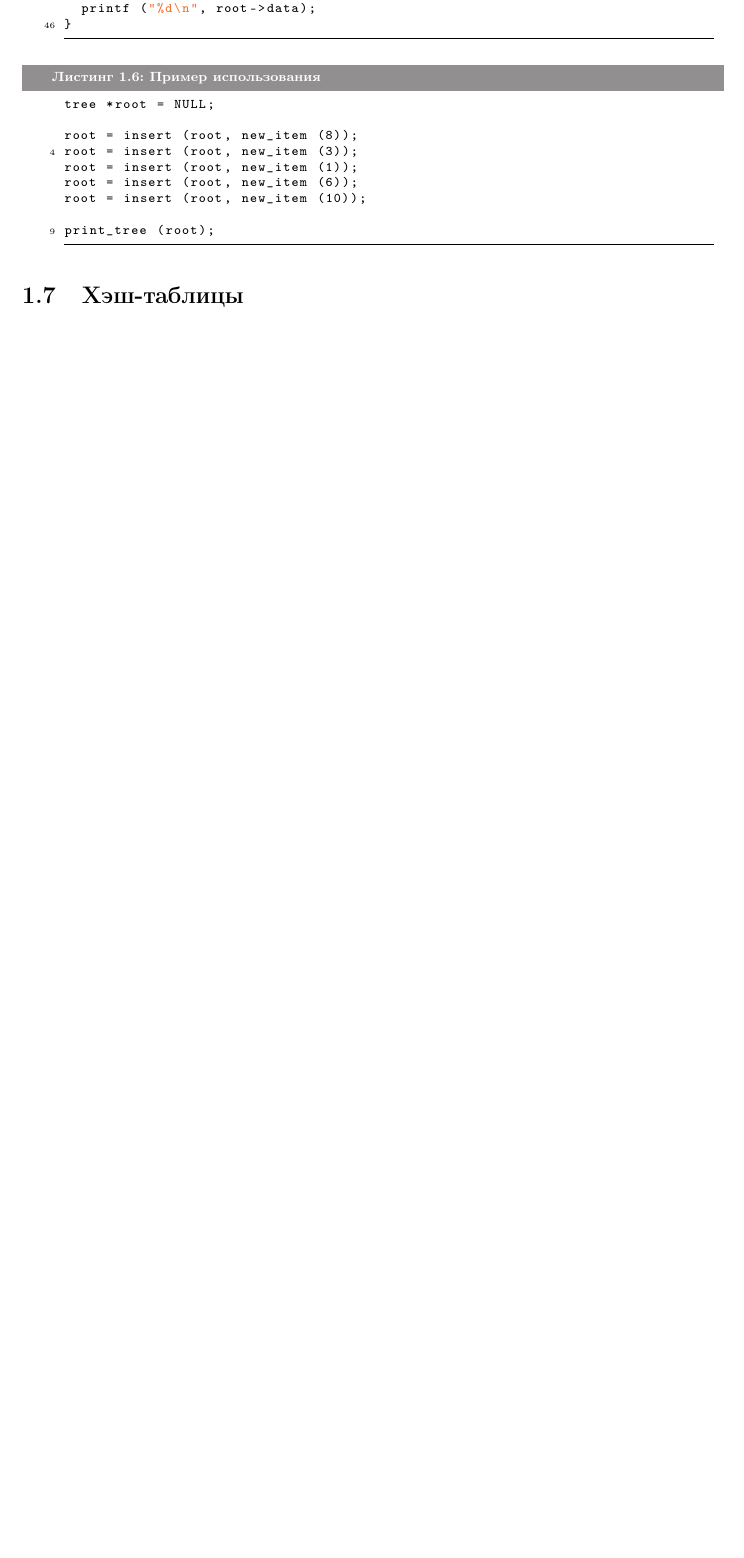
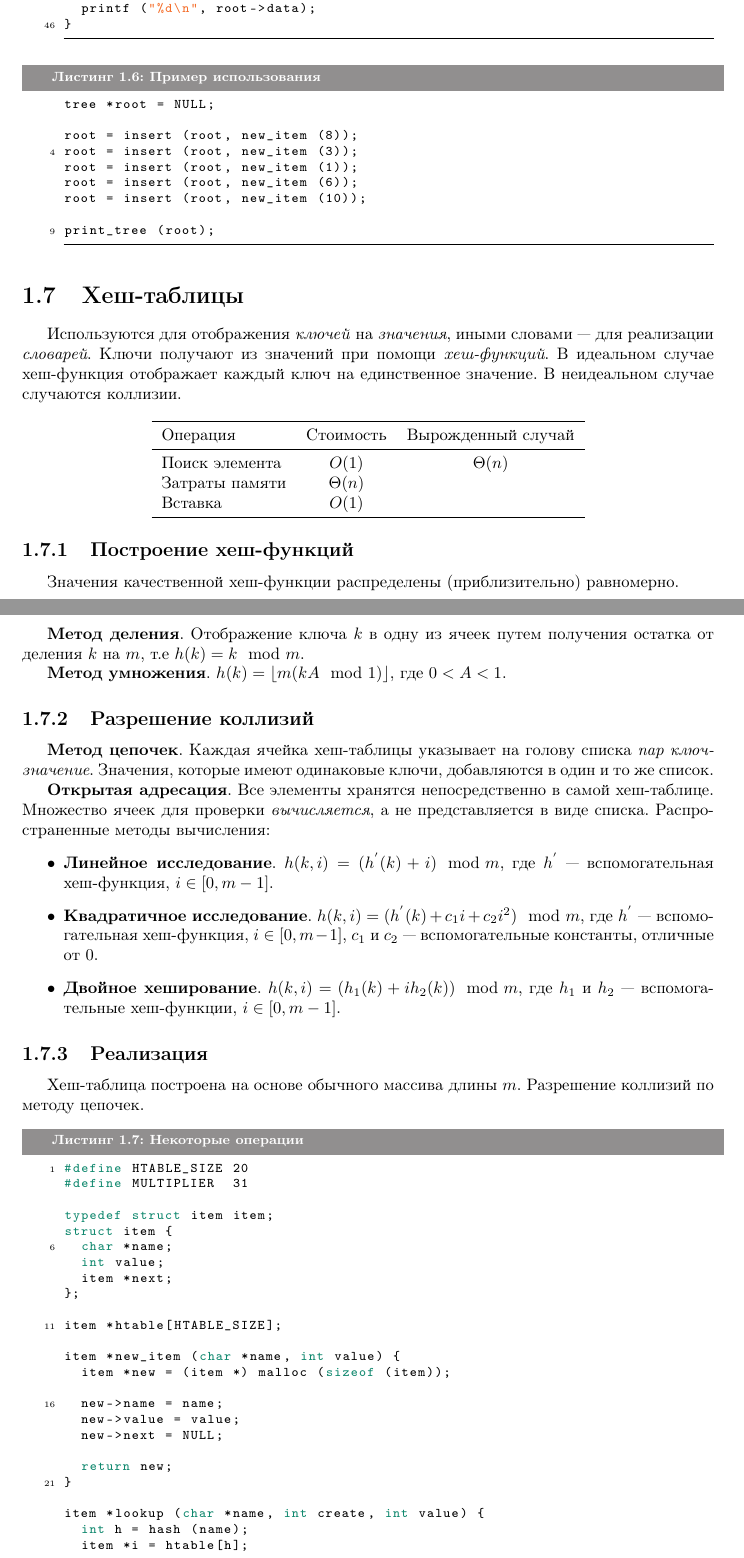
Before and after one commit to ichernetsky/informatics-rescue-notes, a LaTeX book (notes.tex, which reads basic-ds.tex): part of page 7 of 8 before the commit and two parts of pages 7 and 8 of 10 after it, the two joined at a grey line, cut so that both start at the same text, the shorter picture padded with empty space. Compiled offline with pdfLaTeX.

Commit message:
Section about hash tables with source code

```diff
--- a/basic-ds.tex
+++ b/basic-ds.tex
@@ -248,5 +248,69 @@ root = insert (root, new_item (10));
 print_tree (root);
 \end{lstlisting}
 
-\section{Хэш-таблицы}
+\section{Хеш-таблицы}
 \label{sec:hash-tables}
+
+Используются для отображения \emph{ключей} на \emph{значения}, иными словами --- для реализации \emph{словарей}. Ключи получают из значений при помощи \emph{хеш-функций}. В идеальном случае хеш-функция отображает каждый ключ на единственное значение. В неидеальном случае случаются коллизии.
+
+\begin{center}
+  \begin{tabular}{lcc}
+    \toprule
+    Операция & Стоимость & Вырожденный случай \\
+    \midrule
+    Поиск элемента & $O(1)$ & $\Theta(n)$ \\
+    Затраты памяти & $\Theta(n)$ & \\
+    Вставка & $O(1)$ & \\
+    \bottomrule
+  \end{tabular}
+\end{center}
+
+\subsection{Построение хеш-функций}
+Значения качественной хеш-функции распределены (приблизительно) равномерно.
+
+\textbf{Метод деления}. Отображение ключа $k$ в одну из ячеек путем получения остатка от деления $k$ на $m$, т.е $h(k) = k \mod m$.
+
+\textbf{Метод умножения}. $h(k) = \lfloor m (kA \mod 1) \rfloor$, где $0 < A < 1$.
+
+\subsection{Разрешение коллизий}
+\textbf{Метод цепочек}. Каждая ячейка хеш-таблицы указывает на голову списка \emph{пар ключ-значение}. Значения, которые имеют одинаковые ключи, добавляются в один и то же список.
+
+\textbf{Открытая адресация}. Все элементы хранятся непосредственно в самой хеш-таблице. Множество ячеек для проверки \emph{вычисляется}, а не представляется в виде списка. Распространенные методы вычисления:
+\begin{itemize}
+  \item \textbf{Линейное исследование}. $h(k, i) = (h^{'}(k) + i) \mod m$, где $h^{'}$ --- вспомогательная хеш-функция, $i \in [0, m -1 ]$.
+  \item \textbf{Квадратичное исследование}. $h(k, i) = (h^{'}(k) + c_1i + c_2i^2) \mod m$, где $h^{'}$ --- вспомогательная хеш-функция, $i \in [0, m -1 ]$, $c_1$ и $c_2$ --- вспомогательные константы, отличные от $0$.
+  \item \textbf{Двойное хеширование}. $h(k, i) = (h_1(k) + ih_2(k)) \mod m$, где $h_1$ и $h_2$ --- вспомогательные хеш-функции, $i \in [0, m -1 ]$.
+\end{itemize}
+
+\subsection{Реализация}
+Хеш-таблица построена на основе обычного массива длины $m$. Разрешение коллизий по методу цепочек.
+
+\lstset{label=lst:htable-impl,caption=Некоторые операции}
+\begin{lstlisting}
+#define HTABLE_SIZE 20
+#define MULTIPLIER  31
+
+typedef struct item item;
+struct item {
+  char *name;
+  int value;
+  item *next;
+};
+
+item *htable[HTABLE_SIZE];
+
+item *new_item (char *name, int value) {
+  item *new = (item *) malloc (sizeof (item));
+
+  new->name = name;
+  new->value = value;
+  new->next = NULL;
+
+  return new;
+}
+
+item *lookup (char *name, int create, int value) {
+  int h = hash (name);
+  item *i = htable[h];
+
+  for (; i != NULL; i = i->next)
```
Also changed, not shown: basic-ds.tex (38 more changed lines), 2 other files.
